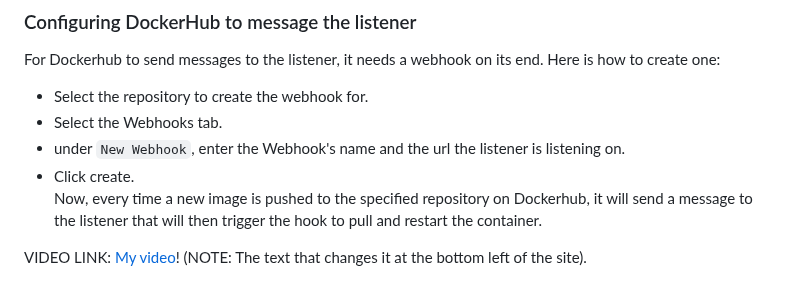
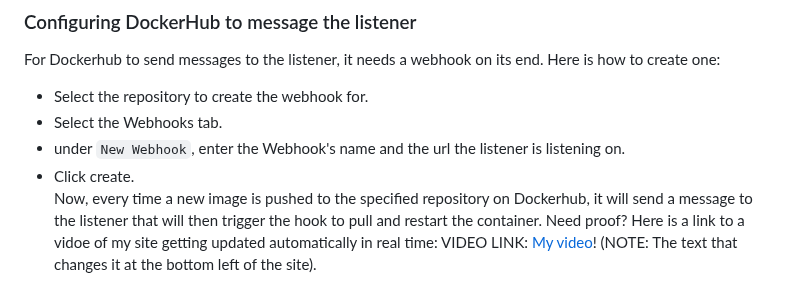
Before and after one commit to WSU-kduncan/3120-cicd-Oluoma-Eziolise, a Markdown page: README.md, the part around the change. Rendered like a GitHub page.

Commit message:
added some text

```diff
--- a/README.md
+++ b/README.md
@@ -112,5 +112,6 @@ For Dockerhub to send messages to the listener, it needs a webhook on its end. H
 - under `New Webhook`, enter the Webhook's name and the url the listener is listening on.
 - Click create.
 Now, every time a new image is pushed to the specified repository on Dockerhub, it will send a message to the listener that will then trigger the hook to pull and restart the container.
-
+Need proof?
+Here is a link to a vidoe of my site getting updated automatically in real time:
 VIDEO LINK: [My video](https://youtu.be/5xNVM8I8PSo)! (NOTE: The text that changes it at the bottom left of the site).
```
